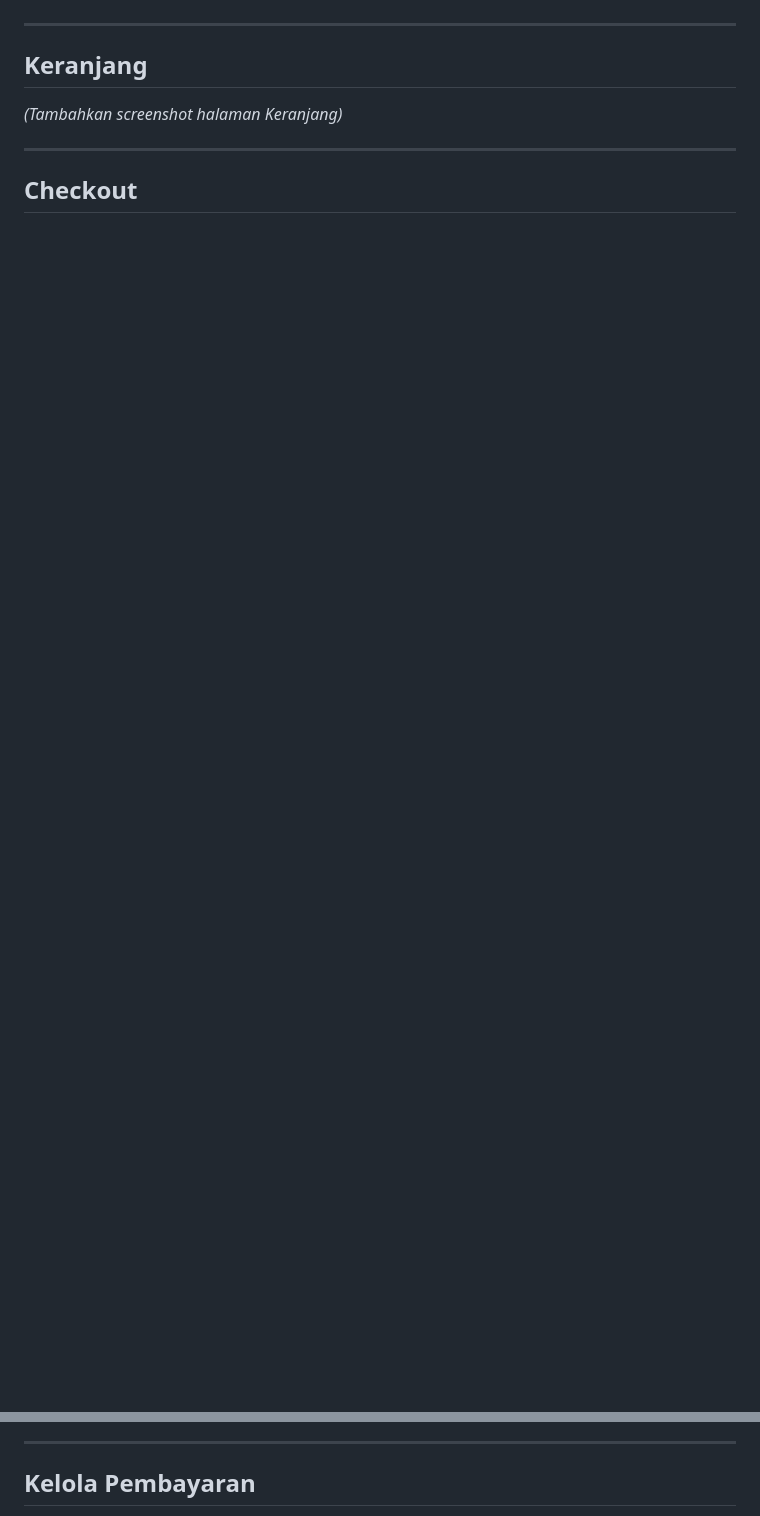
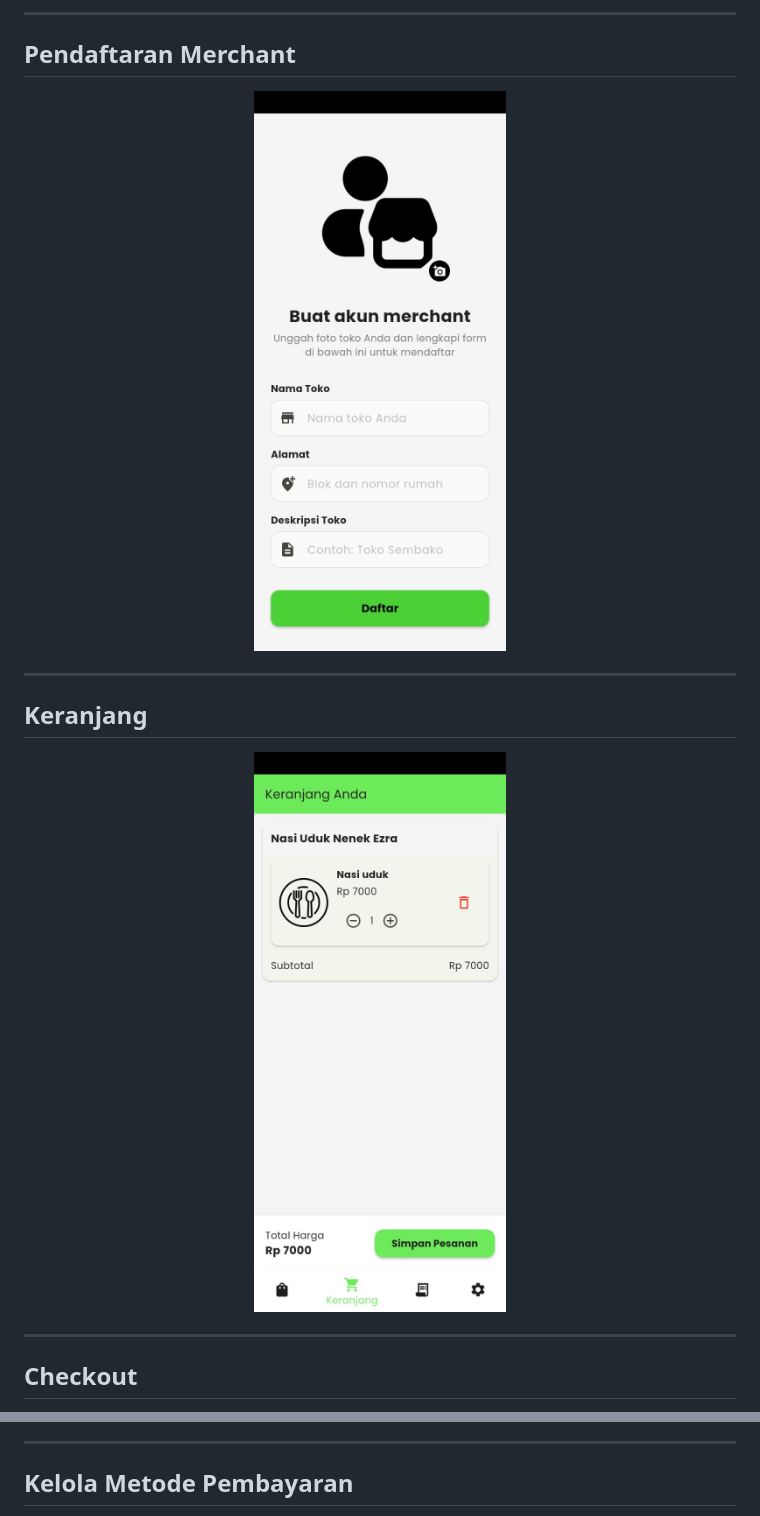
Before and after one commit to AbdillahFajar/samawamerchant, a Markdown page: README.md, 2 parts joined by grey strips. Drawn GitHub-style; blank space fills up the shorter version.

```diff
--- a/README.md
+++ b/README.md
@@ -468,9 +525,18 @@ android/app/
+---
+
+## Pendaftaran Merchant
+
+<p align="center">
+  <img src="screenshots/Customer/form_daftar_merchant.jpeg" width="270">
+</p>
 
 ---
 
 ## Keranjang
 
-*(Tambahkan screenshot halaman Keranjang)*
+<p align="center">
+  <img src="screenshots/Customer/halaman_keranjang.jpeg" width="270">
+</p>
 
 ---
 
@@ -498,5 +690,5 @@ android/app/
 
 ---
 
-## Kelola Pembayaran
+## Kelola Metode Pembayaran
 
```
Also changed, not shown: other parts of README.md (+313 -14 lines).
